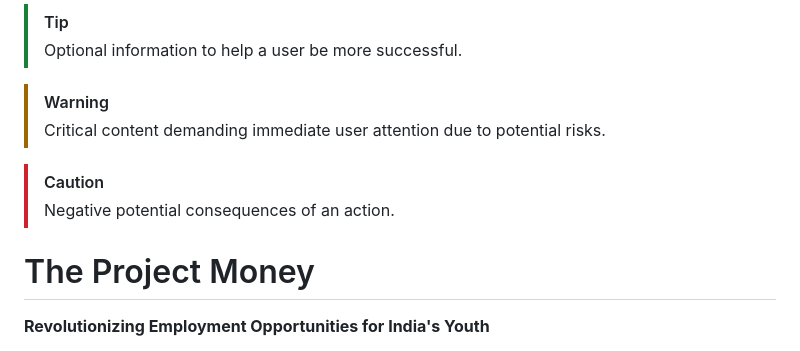
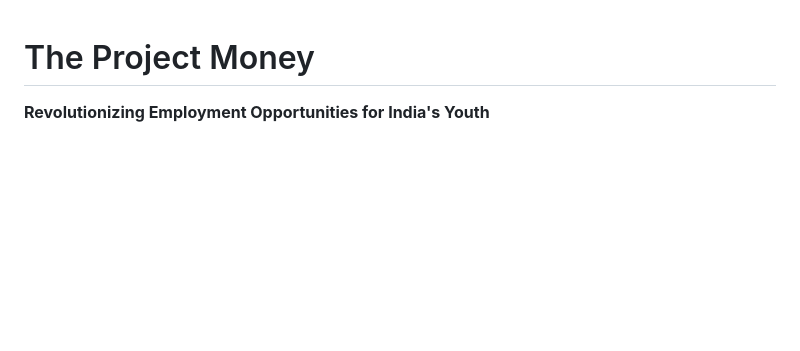
Before and after one commit to Shivansh722/the_pocket_money, a Markdown page: README.md, the part around the change. Drawn GitHub-style; blank space fills up the shorter version.

Commit message:
chore: remove unused tags

```diff
--- a/README.md
+++ b/README.md
@@ -1,14 +1,3 @@
-
-> [!TIP]
-> Optional information to help a user be more successful.
-
-
-
-> [!WARNING]
-> Critical content demanding immediate user attention due to potential risks.
-
-> [!CAUTION]
-> Negative potential consequences of an action.
 # The Project Money
 
 **Revolutionizing Employment Opportunities for India's Youth**
```
